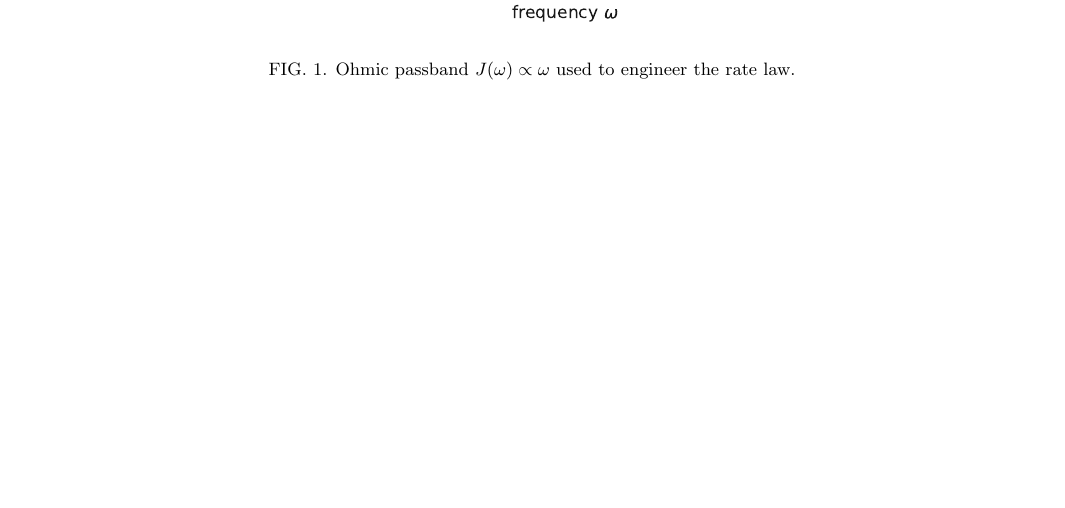
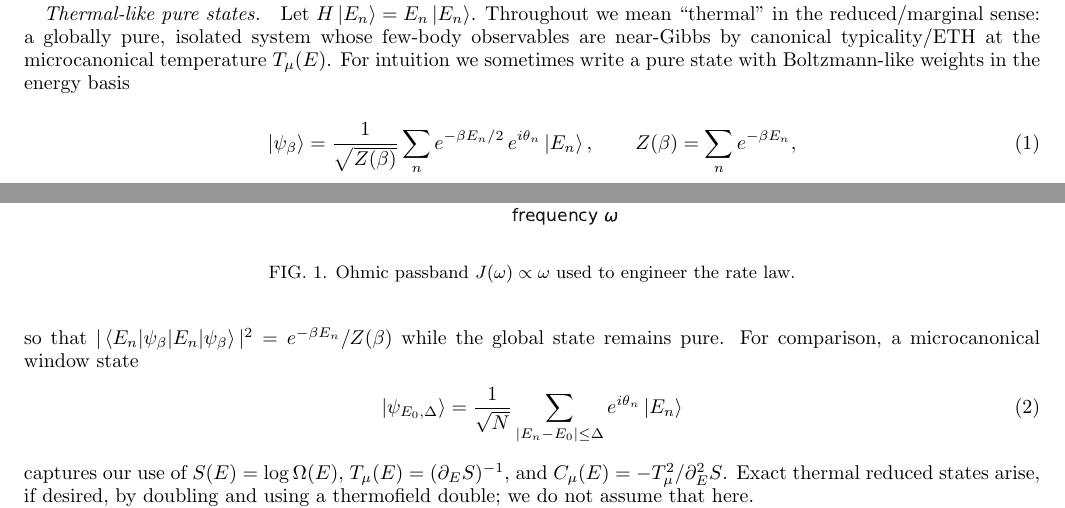
Before and after one commit to Sergei-dev-to/Projects, a LaTeX paper (bh-evaporator/main.tex): part of page 2 of 10 before the commit and two parts of pages 1 and 2 of 11 after it, the two joined at a grey line, cut at the place of the change, the shorter picture padded with empty space. Compiled offline with pdfLaTeX.

Commit message:
Add concise 'Thermal-like pure states' paragraph with canonical-weighted and microcanonical window examples; clarify usage of T_\mu and C_\mu

```diff
--- a/bh-evaporator/main.tex
+++ b/bh-evaporator/main.tex
@@ -37,6 +37,17 @@ Hawking radiation and Bekenstein entropy are standard~\cite{Hawking1975,Bekenste
 
 \section{Theory setup: explicit model and assumptions}
 We model a finite fast-scrambling core (dense XXZ with weak disorder) weakly coupled to a single bright emission channel. The microcanonical entropy $S(E)$ has a convex intruder ($C_\mu<0$) over a window. The edge coupling and engineered in-band spectral density $J(\omega)$ set the greybody analogue.
+
+\paragraph*{Thermal-like pure states.}
+Let $H\ket{E_n}=E_n\ket{E_n}$. Throughout we mean ``thermal'' in the reduced/marginal sense: a globally pure, isolated system whose few-body observables are near-Gibbs by canonical typicality/ETH at the microcanonical temperature $T_\mu(E)$. For intuition we sometimes write a pure state with Boltzmann-like weights in the energy basis
+\begin{equation}
+\ket{\psi_\beta}=\frac{1}{\sqrt{Z(\beta)}}\sum_n e^{-\beta E_n/2}\,e^{i\theta_n}\ket{E_n},\qquad Z(\beta)=\sum_n e^{-\beta E_n},
+\end{equation}
+so that $|\braket{E_n|\psi_\beta}|^2=e^{-\beta E_n}/Z(\beta)$ while the global state remains pure. For comparison, a microcanonical window state
+\begin{equation}
+\ket{\psi_{E_0,\Delta}}=\frac{1}{\sqrt{N}}\sum_{|E_n-E_0|\le \Delta} e^{i\theta_n}\ket{E_n}
+\end{equation}
+captures our use of $S(E)=\log\Omega(E)$, $T_\mu(E)=(\partial_E S)^{-1}$, and $C_\mu(E)=-T_\mu^2/\partial_E^2 S$. Exact thermal reduced states arise, if desired, by doubling and using a thermofield double; we do not assume that here.
 
 \paragraph*{Assumptions used in our theorems.}
 (i) Timescale separation $\tau_{\rm scr}\ll\Delta t\ll\Gamma^{-1}$; (ii) single bright channel with leakage budget $\epsilon_{\rm leak}$; (iii) microcanonical mixing between emissions.
```
